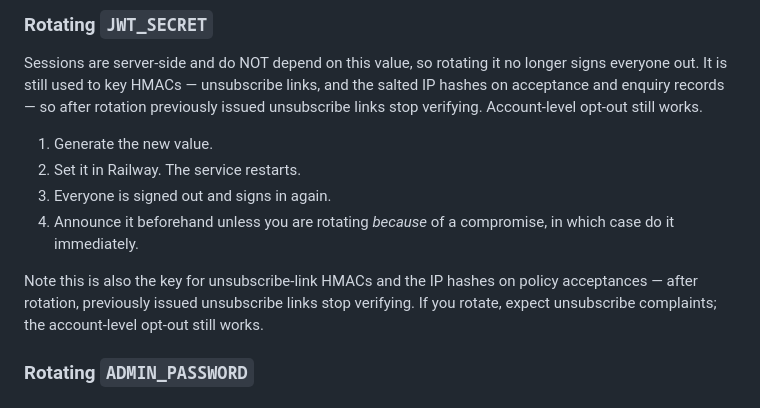
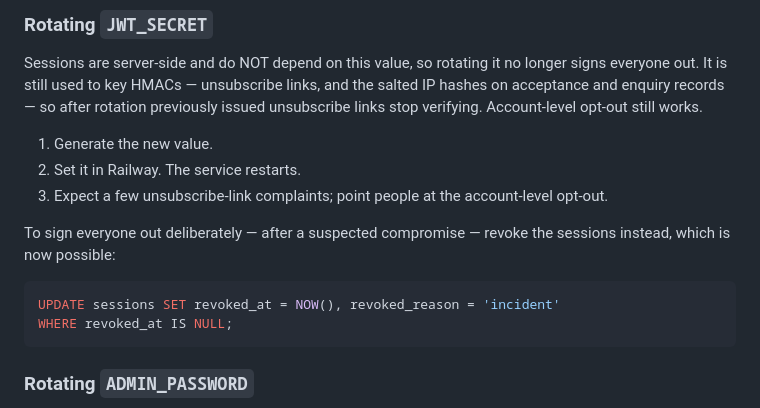
Before and after one commit to corriebyrd2/Benny, a Markdown page: docs/OPERATIONS.md, the part around the change. Rendered like a GitHub page.

Commit message:
Correct the JWT_SECRET rotation procedure now that sessions are server-side
Rotating the secret no longer signs everyone out, so the old steps were wrong.
Added the SQL that does deliberately revoke every session, which is the thing
you actually want after a suspected compromise — and which was impossible while
sessions were stateless tokens.

Co-Authored-By: Claude Opus 5 <noreply@anthropic.com>
Claude-Session: https://claude.ai/code/session_01JWKhawxvtonnmiXprjjV3u

````diff
--- a/docs/OPERATIONS.md
+++ b/docs/OPERATIONS.md
@@ -79,14 +79,16 @@ works.
 
 1. Generate the new value.
 2. Set it in Railway. The service restarts.
-3. Everyone is signed out and signs in again.
-4. Announce it beforehand unless you are rotating *because* of a compromise, in
-   which case do it immediately.
+3. Expect a few unsubscribe-link complaints; point people at the account-level
+   opt-out.
 
-Note this is also the key for unsubscribe-link HMACs and the IP hashes on
-policy acceptances — after rotation, previously issued unsubscribe links stop
-verifying. If you rotate, expect unsubscribe complaints; the account-level
-opt-out still works.
+To sign everyone out deliberately — after a suspected compromise — revoke the
+sessions instead, which is now possible:
+
+```sql
+UPDATE sessions SET revoked_at = NOW(), revoked_reason = 'incident'
+WHERE revoked_at IS NULL;
+```
 
 ### Rotating `ADMIN_PASSWORD`
 
````
